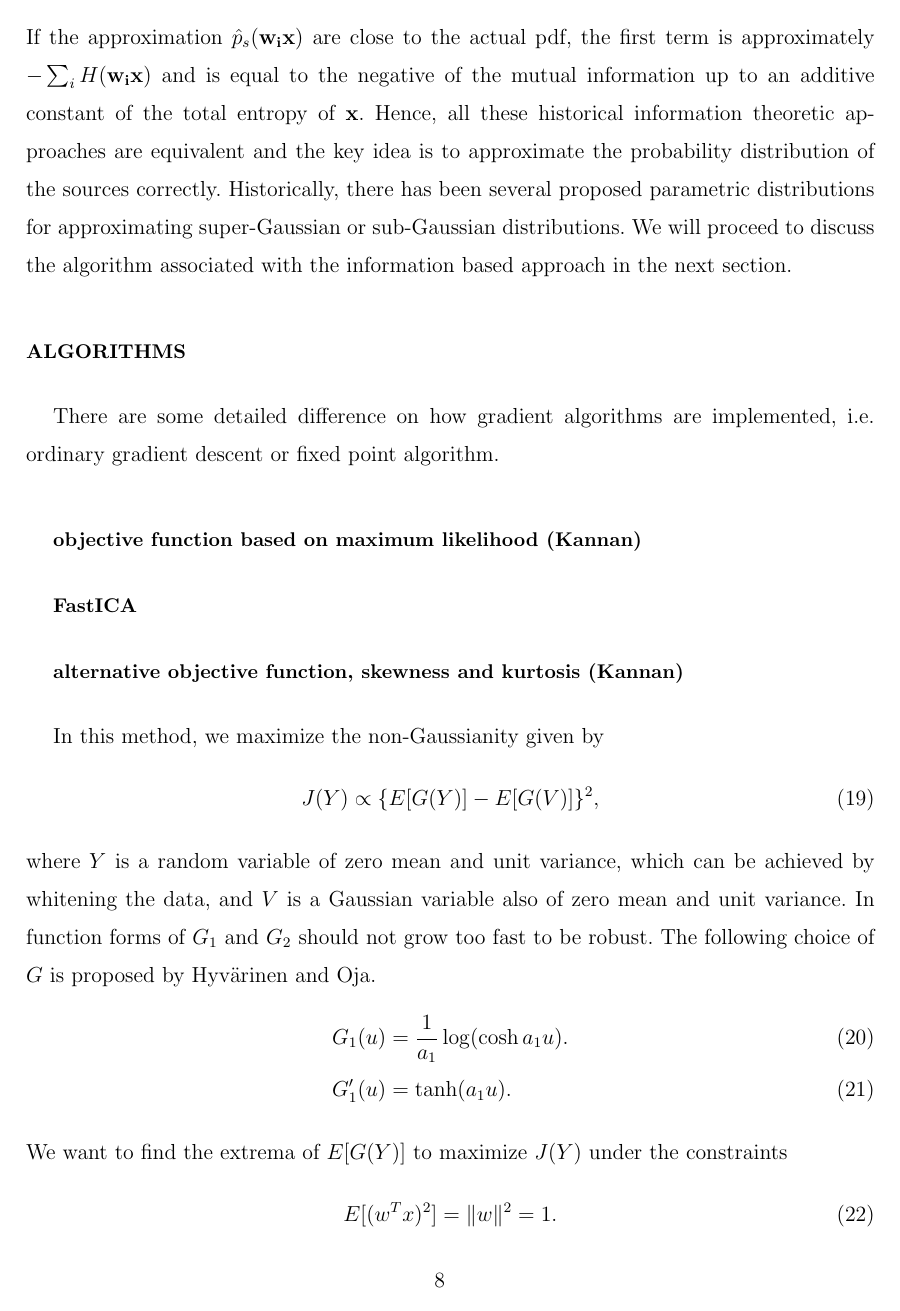
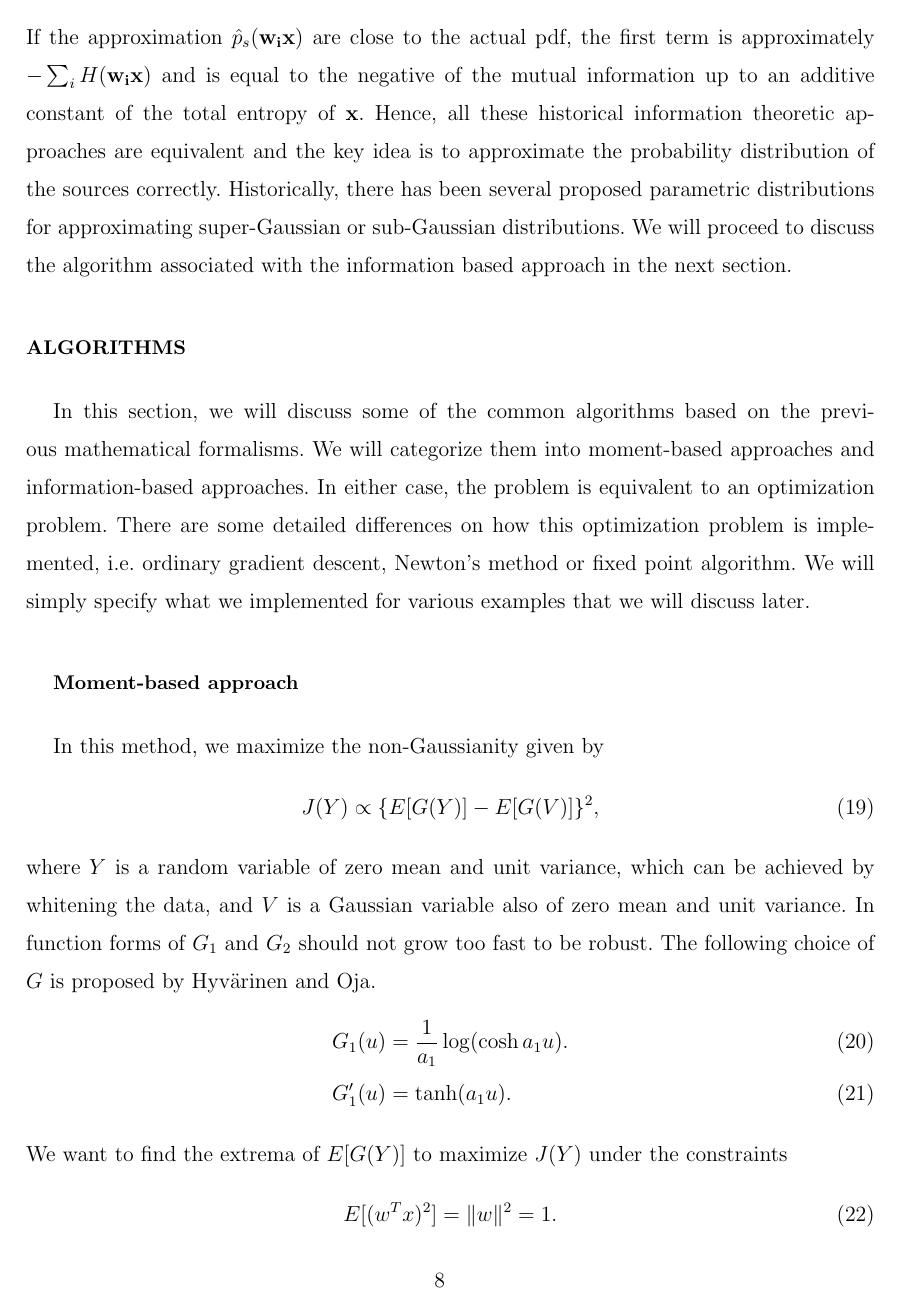
Before and after one commit to krongch2/ica, a LaTeX paper (paper.tex): page 8 of 10. Compiled offline with pdfLaTeX.

Commit message:
edited the algorithm section in paper

```diff
--- a/paper.tex
+++ b/paper.tex
@@ -205,11 +205,8 @@ l(\bf{W}) = \frac{1}{N}\sum_{j=1}^{N}(\sum_{i=1}^{d}\log(\hat{p}_{s}(\bf{w}_{i}\
 If the approximation $\hat{p}_{s}(\bf{w}_{i}\bf{x})$ are close to the actual pdf, the first term is approximately $-\sum_{i}H(\bf{w}_{i}\bf{x})$ and is equal to the negative of the mutual information up to an additive constant of the total entropy of $\bf{x}$. Hence, all these historical information theoretic approaches are equivalent and the key idea is to approximate the probability distribution of the sources correctly. Historically, there has been several proposed parametric distributions for approximating super-Gaussian or sub-Gaussian distributions. We will proceed to discuss the algorithm associated with the information based approach in the next section.
 
 \section{Algorithms}
-There are some detailed difference on how gradient algorithms are implemented, i.e. ordinary gradient descent or fixed point algorithm.
-\subsection{objective function based on maximum likelihood  (Kannan)}
-
-\subsection{FastICA}
-\subsection{alternative objective function, skewness and kurtosis (Kannan)}
+In this section, we will discuss some of the common algorithms based on the previous mathematical formalisms. We will categorize them into moment-based approaches and information-based approaches. In either case, the problem is equivalent to an optimization problem. There are some detailed differences on how this optimization problem is implemented, i.e. ordinary gradient descent, Newton's method or fixed point algorithm. We will simply specify what we implemented for various examples that we will discuss later.
+\subsection{Moment-based approach}
 In this method, we maximize the non-Gaussianity given by
 \begin{align}
 J(Y) \propto \{E[G(Y)] - E[G(V)]\}^2,
```
Also changed, not shown: paper.tex (15 more changed lines).
